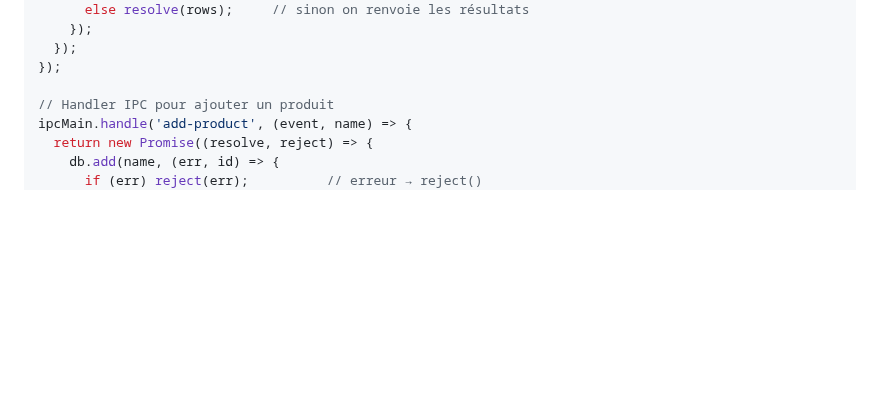
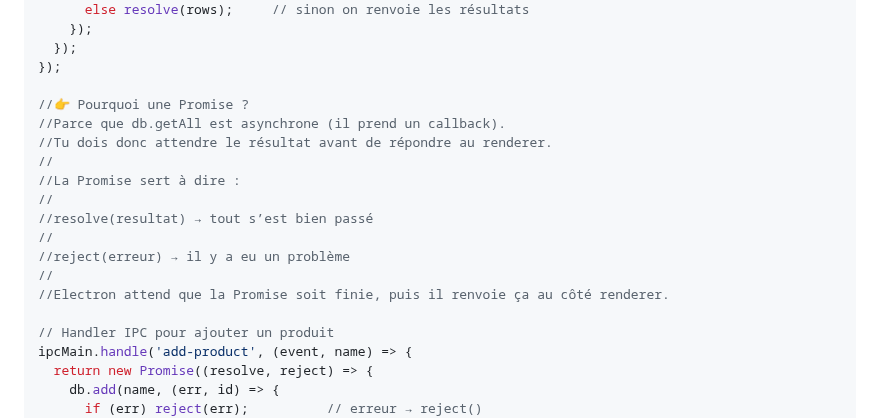
Before and after one commit to wololobzh/ElectronJS, a Markdown page: Slides/10-SQLite/10-sqlite.md, the part around the change. Rendered like a GitHub page; blank space fills up the shorter version.

```diff
--- a/Slides/10-SQLite/10-sqlite.md
+++ b/Slides/10-SQLite/10-sqlite.md
@@ -148,6 +148,18 @@ ipcMain.handle('get-products', () => {
   });
 });
 
+//👉 Pourquoi une Promise ?
+//Parce que db.getAll est asynchrone (il prend un callback).
+//Tu dois donc attendre le résultat avant de répondre au renderer.
+//
+//La Promise sert à dire :
+//
+//resolve(resultat) → tout s’est bien passé
+//
+//reject(erreur) → il y a eu un problème
+//
+//Electron attend que la Promise soit finie, puis il renvoie ça au côté renderer.
+
 // Handler IPC pour ajouter un produit
 ipcMain.handle('add-product', (event, name) => {
   return new Promise((resolve, reject) => {
```
